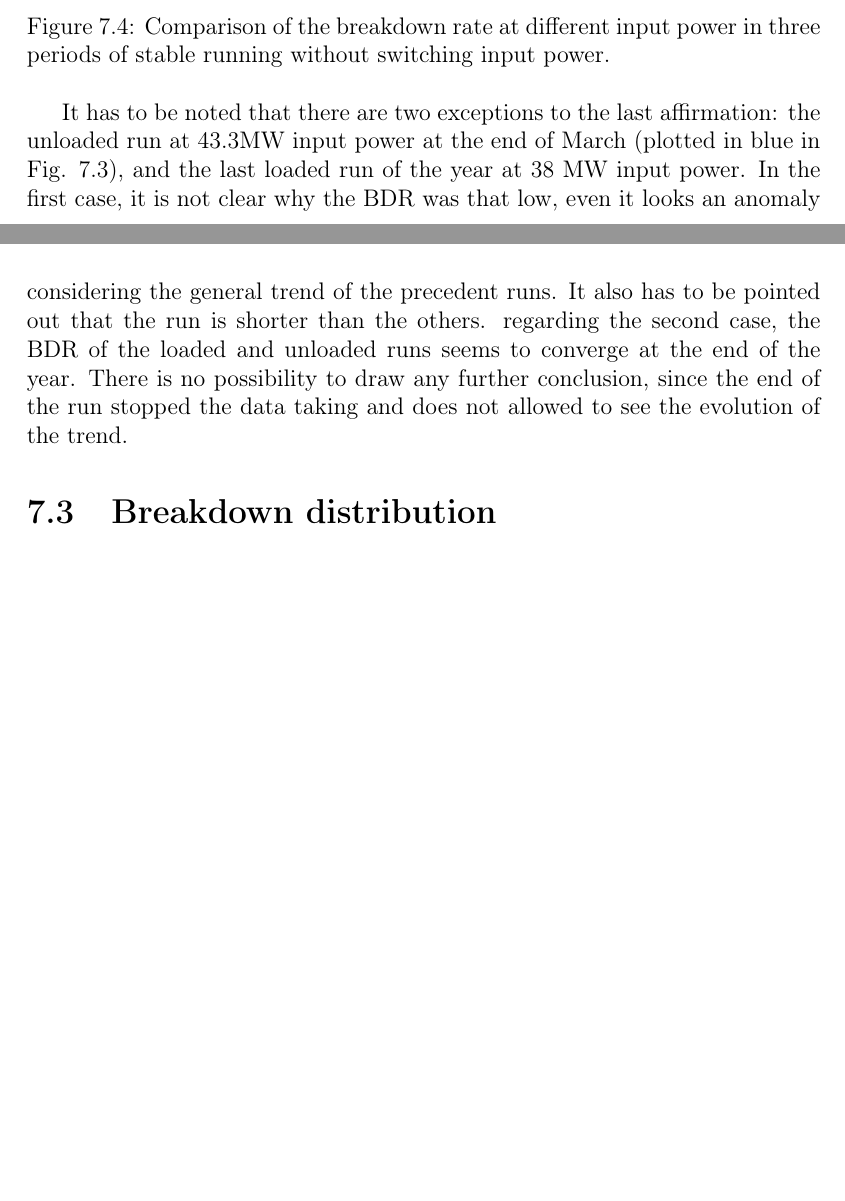
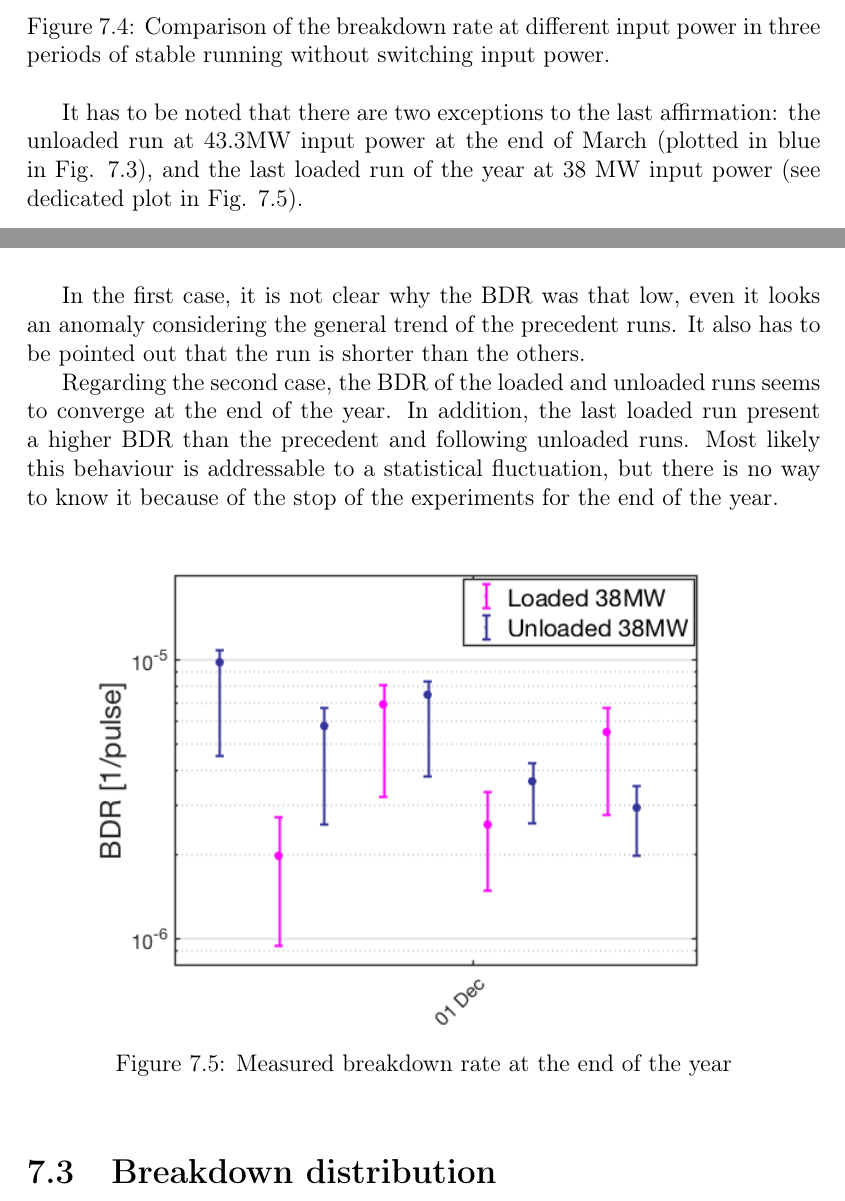
Before and after one commit to esenes/Master-thesis, a LaTeX thesis (thesis.tex, which reads body/chapter5.tex): two parts of pages 64 and 65 of 82 before the commit and two parts of pages 64 and 65 of 83 after it, joined at a grey line, cut so that both start at the same text, the shorter picture padded with empty space. Compiled offline with pdfLaTeX.

Commit message:
adjusted 7.3

```diff
--- a/body/chapter5.tex
+++ b/body/chapter5.tex
@@ -119,9 +119,21 @@ It is possible anyway to observe the difference of breakdown rate at the same in
 \label{BD_prob}
 \end{figure}
 
-It has to be noted that there are two exceptions to the last affirmation: the unloaded run at 43.3MW input power at the end of March (plotted in blue in Fig. \ref{BDR_history}), and the last loaded run of the year at 38 MW input power. In the first case, it is not clear why the BDR was that low, even it looks an anomaly considering the general trend of the precedent runs. It also has to be pointed out that the run is shorter than the others. regarding the second case, the BDR of the loaded and unloaded runs seems to converge at the end of the year. There is no possibility to draw any further conclusion, since the end of the run stopped the data taking and does not allowed to see the evolution of the trend.
+It has to be noted that there are two exceptions to the last affirmation: the unloaded run at 43.3MW input power at the end of March (plotted in blue in Fig. \ref{BDR_history}), and the last loaded run of the year at 38 MW input power (see dedicated plot in Fig. \ref{BD_prob_last_raise}).
 
-%comment on the increasing systematic error ???
+In the first case, it is not clear why the BDR was that low, even it looks an anomaly considering the general trend of the precedent runs. It also has to be pointed out that the run is shorter than the others.
+
+Regarding the second case, the BDR of the loaded and unloaded runs seems to converge at the end of the year. In addition, the last loaded run present a higher BDR than the precedent and following unloaded runs. Most likely this behaviour is addressable to a statistical fluctuation, but there is no way to know it because of the stop of the experiments for the end of the year.
+
+\begin{figure}[h]
+\centering
+\includegraphics[scale=0.6]{pictures/BDR_last_part_year.png}
+\caption{Measured breakdown rate at the end of the year}
+\label{BD_prob_last_raise}
+\end{figure}
+
+
+
 
 
 \section[Breakdown distribution]{Breakdown distribution}
```
Also changed, not shown: pictures/BDR_last_part_year.png (added).
